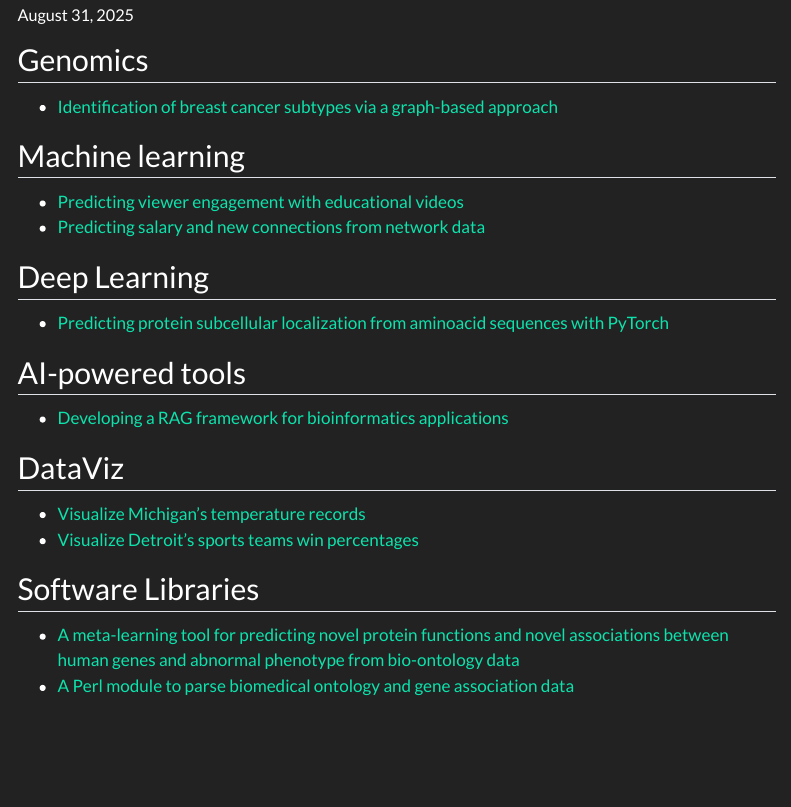
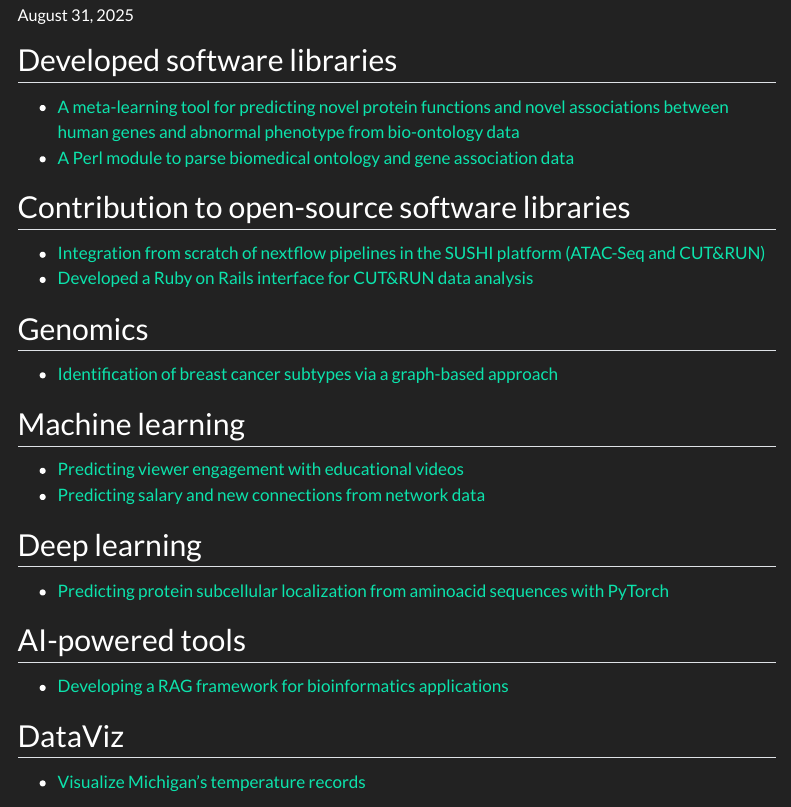
Before and after one commit to marconotaro/portfolio, a Quarto document (index.qmd): the page in a window 1100 px wide, from 100 px down. Rendered offline with R 4.5, knitr and Pandoc in place of Quarto, with nearby package versions; menus at the side of the page are left out.

Commit message:
add contribution to open-source software libraries

```diff
--- a/index.qmd
+++ b/index.qmd
@@ -7,16 +7,30 @@ format:
     code-tools: false
 ---
 
+## Developed software libraries
+
+- [A meta-learning tool for predicting novel protein functions and novel associations between human genes and abnormal phenotype from bio-ontology data](https://hemdag.readthedocs.io/en/latest/)
+- [A Perl module to parse biomedical ontology and gene association data](https://obogaf-parser.readthedocs.io/en/latest/)
+
+
+## Contribution to open-source software libraries
+
+- [Integration from scratch of nextflow pipelines in the SUSHI platform (ATAC-Seq and CUT\&RUN)](https://github.com/uzh/ezRun/commits?author=marconotaro)
+- [Developed a Ruby on Rails interface for CUT&RUN data analysis](https://github.com/uzh/sushi/commits?author=marconotaro)
+
+
 ## Genomics
 
 - [Identification of breast cancer subtypes via a graph-based approach](cancer-subtypes.qmd)
+
 
 ## Machine learning
 
 - [Predicting viewer engagement with educational videos](ml-video.ipynb)
 - [Predicting salary and new connections from network data](ml-graph.ipynb)
 
-## Deep Learning
+
+## Deep learning
 
 - [Predicting protein subcellular localization from aminoacid sequences with PyTorch](cnn_vs_fnn.ipynb)
 
@@ -30,9 +44,3 @@ format:
 
 - [Visualize Michigan's temperature records](weather-records.ipynb)
 - [Visualize Detroit's sports teams win percentages](detroit-wiki.ipynb)
-
-
-## Software Libraries
-
-- [A meta-learning tool for predicting novel protein functions and novel associations between human genes and abnormal phenotype from bio-ontology data](https://hemdag.readthedocs.io/en/latest/)
-- [A Perl module to parse biomedical ontology and gene association data](https://obogaf-parser.readthedocs.io/en/latest/)
```
